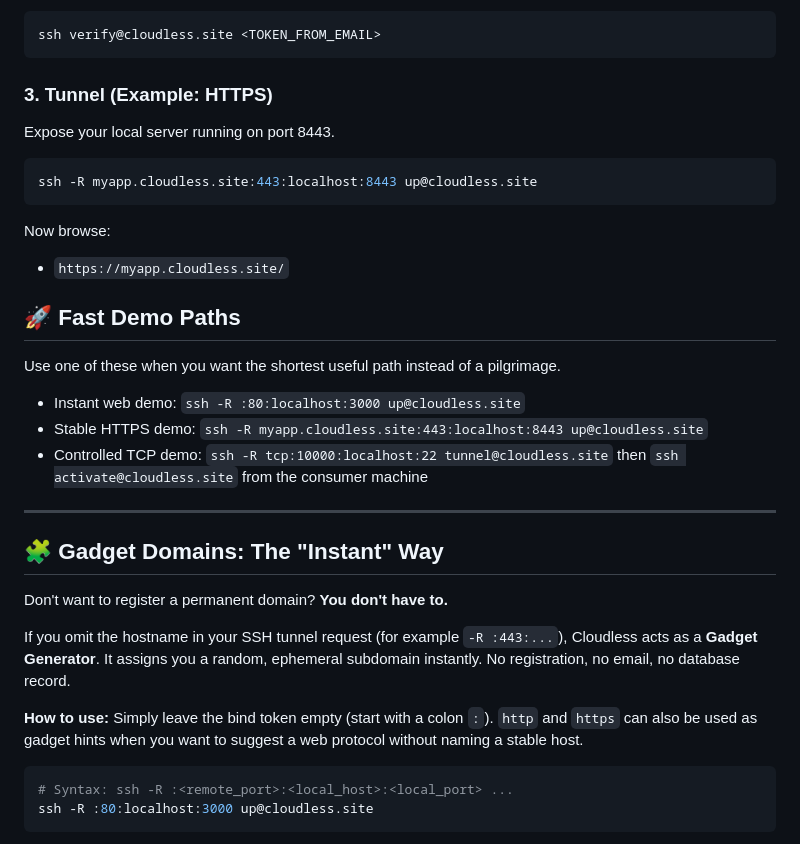
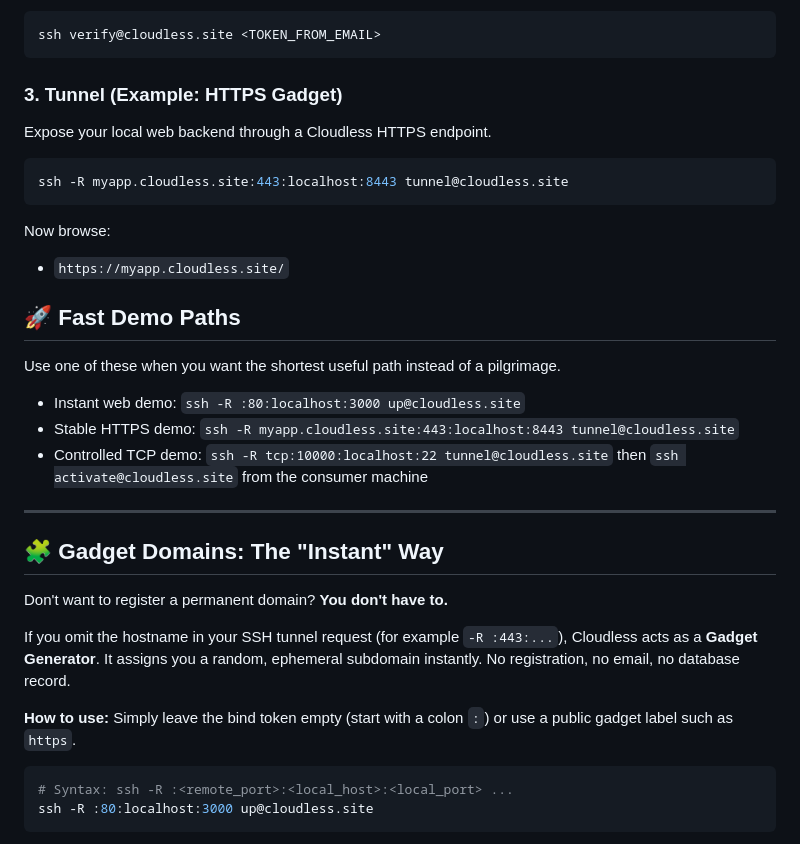
Before and after one commit to Cloudless-Site/CLIENT, a Markdown page: README.md, the part around one of its changes. Drawn GitHub-style.

````diff
--- a/README.md
+++ b/README.md
@@ -62,10 +67,10 @@ Prove you own the email/request.
 ssh verify@cloudless.site <TOKEN_FROM_EMAIL>
 ```
 
-### 3. Tunnel (Example: HTTPS)
-Expose your local server running on port 8443.
+### 3. Tunnel (Example: HTTPS Gadget)
+Expose your local web backend through a Cloudless HTTPS endpoint.
 ```bash
-ssh -R myapp.cloudless.site:443:localhost:8443 up@cloudless.site
+ssh -R myapp.cloudless.site:443:localhost:8443 tunnel@cloudless.site
 ```
 
 Now browse:
@@ -76,7 +81,7 @@ Now browse:
 Use one of these when you want the shortest useful path instead of a pilgrimage.
 
 - Instant web demo: `ssh -R :80:localhost:3000 up@cloudless.site`
-- Stable HTTPS demo: `ssh -R myapp.cloudless.site:443:localhost:8443 up@cloudless.site`
+- Stable HTTPS demo: `ssh -R myapp.cloudless.site:443:localhost:8443 tunnel@cloudless.site`
 - Controlled TCP demo: `ssh -R tcp:10000:localhost:22 tunnel@cloudless.site` then `ssh activate@cloudless.site` from the consumer machine
 
 ---
@@ -88,7 +93,7 @@ Don't want to register a permanent domain? **You don't have to.**
 If you omit the hostname in your SSH tunnel request (for example `-R :443:...`), Cloudless acts as a **Gadget Generator**. It assigns you a random, ephemeral subdomain instantly. No registration, no email, no database record.
 
 **How to use:**
-Simply leave the bind token empty (start with a colon `:`). `http` and `https` can also be used as gadget hints when you want to suggest a web protocol without naming a stable host.
+Simply leave the bind token empty (start with a colon `:`) or use a public gadget label such as `https`.
 
 ```bash
 # Syntax: ssh -R :<remote_port>:<local_host>:<local_port> ...
````
Also changed, not shown: other parts of README.md (+52 -34 lines).
